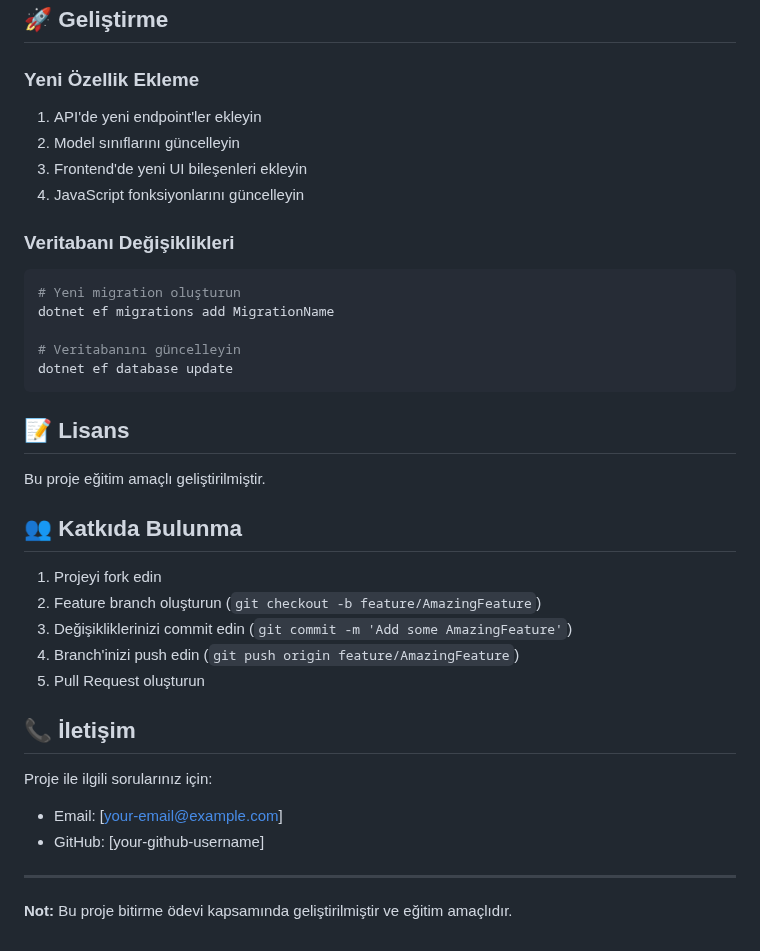
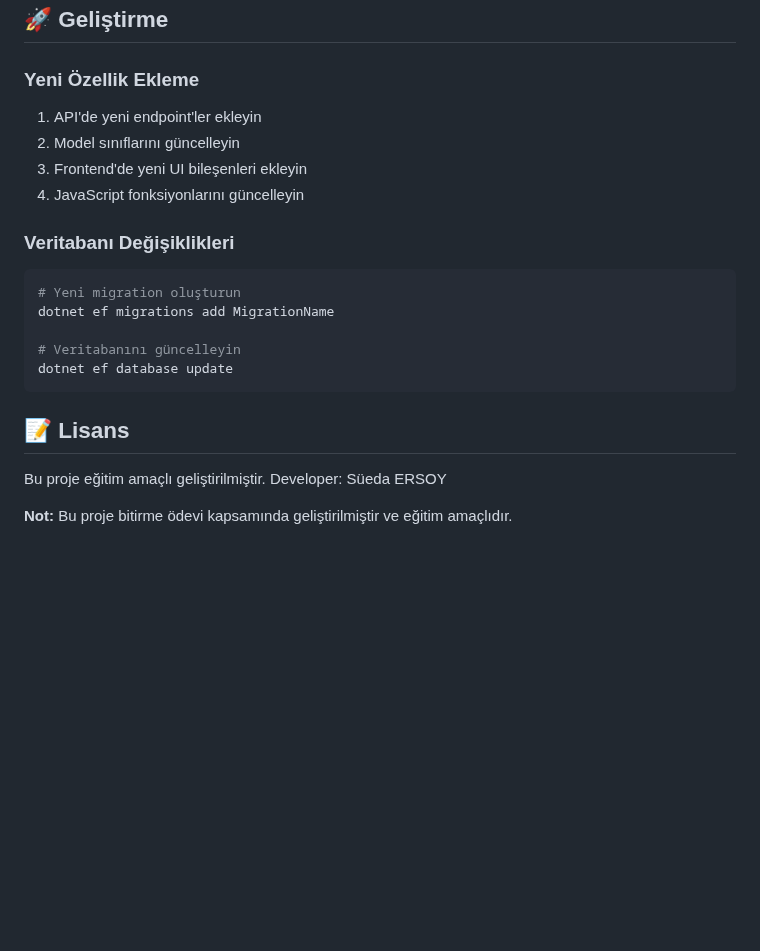
Before and after one commit to suedaersoy/HDOD, a Markdown page: README.md, the part around one of its changes. Drawn GitHub-style; blank space fills up the shorter version.

````diff
--- a/README.md
+++ b/README.md
@@ -170,12 +182,14 @@ python -m http.server 8001
 ## 🚀 Geliştirme
 
 ### Yeni Özellik Ekleme
+
 1. API'de yeni endpoint'ler ekleyin
 2. Model sınıflarını güncelleyin
 3. Frontend'de yeni UI bileşenleri ekleyin
 4. JavaScript fonksiyonlarını güncelleyin
 
 ### Veritabanı Değişiklikleri
+
 ```bash
 # Yeni migration oluşturun
 dotnet ef migrations add MigrationName
@@ -186,22 +200,6 @@ dotnet ef database update
 
 ## 📝 Lisans
 
-Bu proje eğitim amaçlı geliştirilmiştir.
-
-## 👥 Katkıda Bulunma
-
-1. Projeyi fork edin
-2. Feature branch oluşturun (`git checkout -b feature/AmazingFeature`)
-3. Değişikliklerinizi commit edin (`git commit -m 'Add some AmazingFeature'`)
-4. Branch'inizi push edin (`git push origin feature/AmazingFeature`)
-5. Pull Request oluşturun
-
-## 📞 İletişim
-
-Proje ile ilgili sorularınız için:
-- Email: [your-email@example.com]
-- GitHub: [your-github-username]
-
----
+Bu proje eğitim amaçlı geliştirilmiştir. Developer: Süeda ERSOY
 
 **Not:** Bu proje bitirme ödevi kapsamında geliştirilmiştir ve eğitim amaçlıdır.
````
Also changed, not shown: other parts of README.md (+12 -0 lines).
